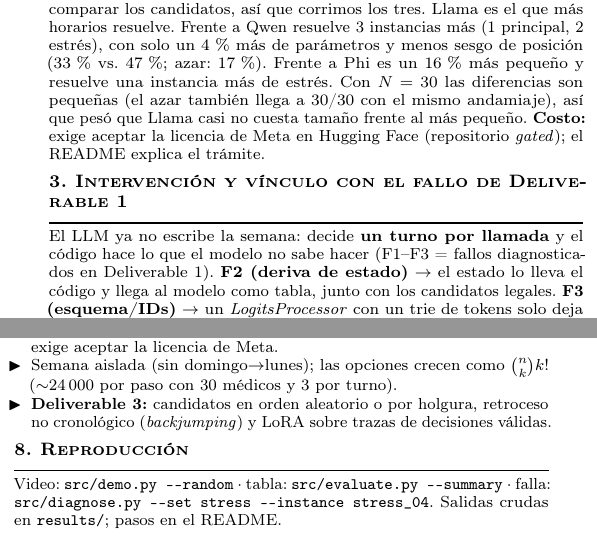
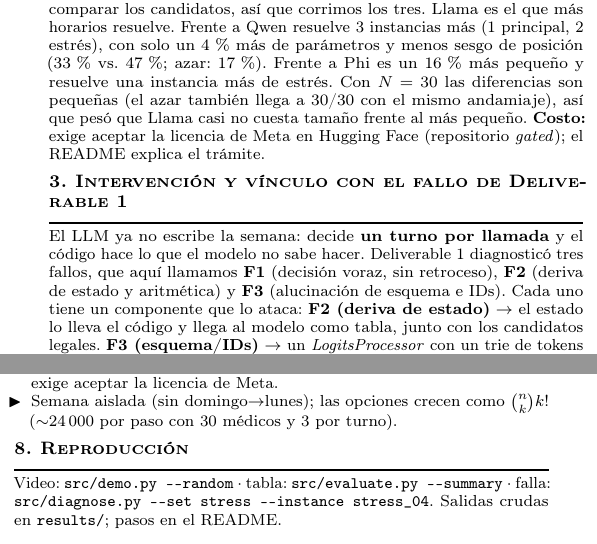
Before and after one commit to matirocha/genai-grupo11, a LaTeX document (deliverable2/deliverable2.tex): two parts of the columns of the page, joined at a grey line, cut so that both start at the same text. Compiled offline with pdfLaTeX.

Commit message:
Deliverable 2 Update 2

```diff
--- a/deliverable2/deliverable2.tex
+++ b/deliverable2/deliverable2.tex
@@ -116,7 +116,7 @@ Qwen2.5-0.5B$^{b}$ & 0.49B & 0/30 & 29/30 & 27/30 \\
 \textbf{Por qué Llama-3.2-3B sobre los otros dos:} las instrucciones permiten comparar los candidatos, así que corrimos los tres. Llama es el que más horarios resuelve. Frente a Qwen resuelve 3 instancias más (1 principal, 2 estrés), con solo un 4\,\% más de parámetros y menos sesgo de posición (33\,\% vs.\ 47\,\%; azar: 17\,\%). Frente a Phi es un 16\,\% más pequeño y resuelve una instancia más de estrés. Con $N=30$ las diferencias son pequeñas (el azar también llega a 30/30 con el mismo andamiaje), así que pesó que Llama casi no cuesta tamaño frente al más pequeño. \textbf{Costo:} exige aceptar la licencia de Meta en Hugging Face (repositorio \emph{gated}); el README explica el trámite.
 
 \section{3. Intervención y vínculo con el fallo de Deliverable 1}
-El LLM ya no escribe la semana: decide \textbf{un turno por llamada} y el código hace lo que el modelo no sabe hacer (F1--F3 = fallos diagnosticados en Deliverable 1).
+El LLM ya no escribe la semana: decide \textbf{un turno por llamada} y el código hace lo que el modelo no sabe hacer. Deliverable 1 diagnosticó tres fallos, que aquí llamamos \textbf{F1} (decisión voraz, sin retroceso), \textbf{F2} (deriva de estado y aritmética) y \textbf{F3} (alucinación de esquema e IDs). Cada uno tiene un componente que lo ataca:
 \textbf{F2 (deriva de estado)} $\to$ el estado lo lleva el código y llega al modelo como tabla, junto con los candidatos legales.
 \textbf{F3 (esquema/IDs)} $\to$ un \emph{LogitsProcessor} con un trie de tokens solo deja emitir combinaciones válidas (dotación exacta y cuota de especialidad); el JSON lo arma el código.
 \textbf{F1 (voraz, sin retroceso)} $\to$ un chequeo de capacidad restante descarta opciones que dejan la semana sin salida, y un retroceso cronológico (máx.\ 30) deshace las elecciones que llevan a un callejón sin salida.
@@ -167,9 +167,7 @@ En el conjunto principal Llama no falla (30/30); bajo estrés falla en 2 de 30.
 \section{7. Límites conocidos}
 \begin{itemize}[label=$\blacktriangleright$]
     \item El chequeo hacia adelante es condición necesaria, no suficiente, y el retroceso cronológico no llega a errores lejanos (28/30 en estrés). Reproducir exige aceptar la licencia de Meta.
-    \item Semana aislada (sin domingo$\to$lunes); las opciones crecen como $\binom{n}{k}k!$ ($\sim$24\,000 por paso con 30 médicos y 3 por turno).
-    \item \textbf{Deliverable 3:} candidatos en orden aleatorio o por holgura, retroceso no cronológico (\emph{backjumping}) y LoRA sobre trazas de decisiones válidas.
-\end{itemize}
+    \item Semana aislada (sin domingo$\to$lunes); las opciones crecen como $\binom{n}{k}k!$ ($\sim$24\,000 por paso con 30 médicos y 3 por turno).\end{itemize}
 
 \section{8. Reproducción}
 Video: \texttt{src/demo.py -{}-random} $\cdot$ tabla: \texttt{src/evaluate.py -{}-summary} $\cdot$ falla: \texttt{src/diagnose.py -{}-set stress -{}-instance stress\_04}. Salidas crudas en \texttt{results/}; pasos en el \mbox{README}.
```
Also changed, not shown: README.md, deliverable2/deliverable2.pdf, deliverable2/deliverable2.tex (2 more changed lines).
